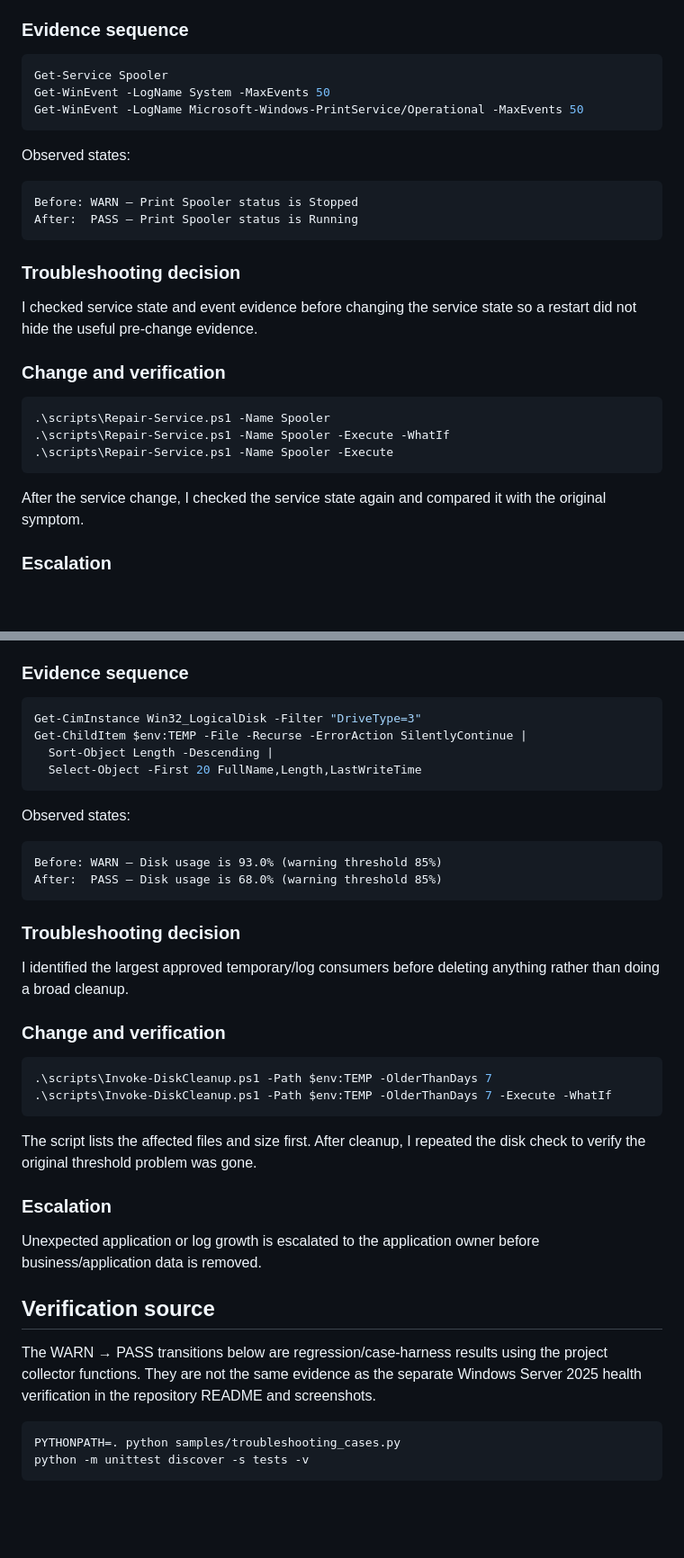
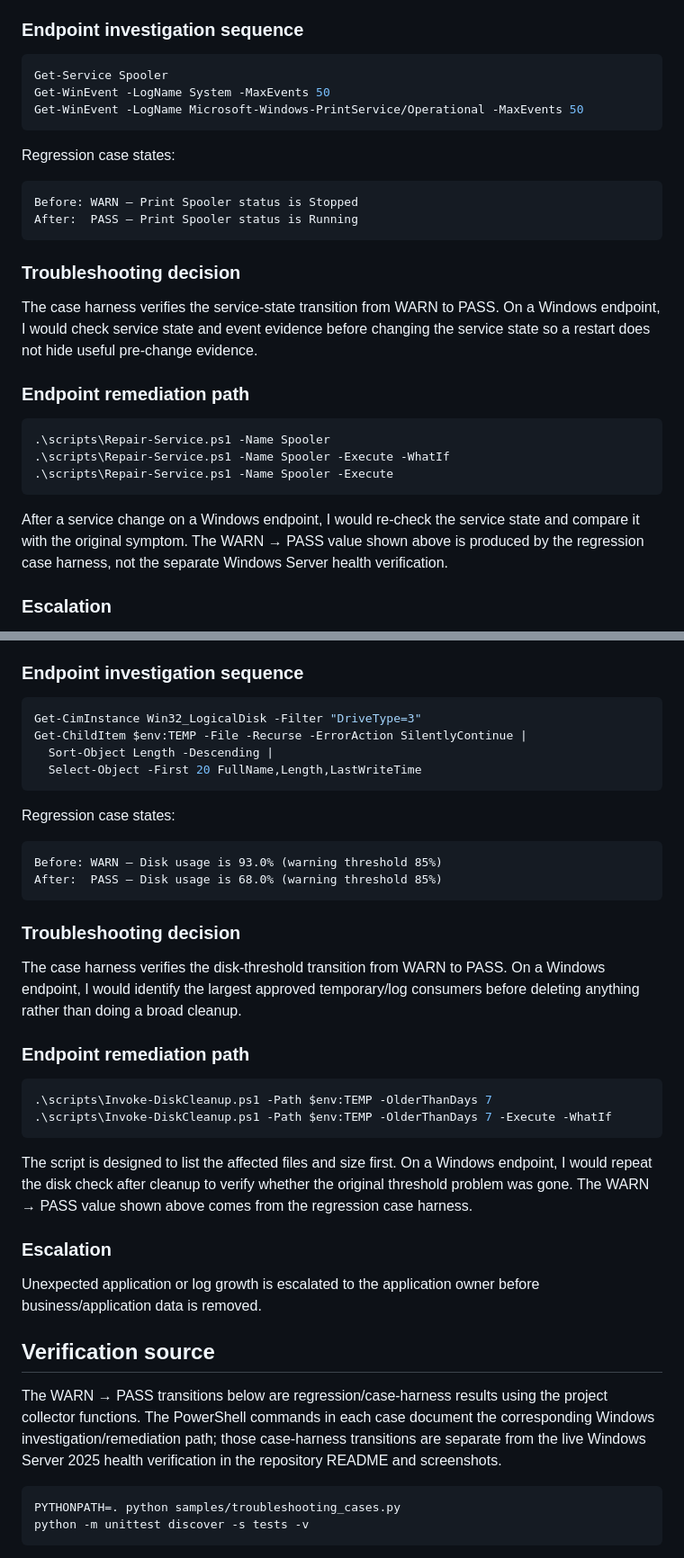
Before and after one commit to AC0731/enterprise-it-support-lab, a Markdown page: docs/incidents/INC-003-troubleshooting-cases.md, 2 parts joined by grey strips. Shown at 90% size. GitHub-like rendering; blank space fills up the shorter version.

Commit message:
docs: align troubleshooting actions with case-harness evidence (#4)

````diff
--- a/docs/incidents/INC-003-troubleshooting-cases.md
+++ b/docs/incidents/INC-003-troubleshooting-cases.md
@@ -67,7 +67,7 @@ Print jobs cannot be processed and the Print Spooler is stopped.
 - print-server/network issue
 - repeated spooler fault after a recent change
 
-### Evidence sequence
+### Endpoint investigation sequence
 
 ```powershell
 Get-Service Spooler
@@ -75,7 +75,7 @@ Get-WinEvent -LogName System -MaxEvents 50
 Get-WinEvent -LogName Microsoft-Windows-PrintService/Operational -MaxEvents 50
 ```
 
-Observed states:
+Regression case states:
 
 ```text
 Before: WARN — Print Spooler status is Stopped
@@ -84,9 +84,9 @@ After:  PASS — Print Spooler status is Running
 
 ### Troubleshooting decision
 
-I checked service state and event evidence before changing the service state so a restart did not hide the useful pre-change evidence.
+The case harness verifies the service-state transition from WARN to PASS. On a Windows endpoint, I would check service state and event evidence before changing the service state so a restart does not hide useful pre-change evidence.
 
-### Change and verification
+### Endpoint remediation path
 
 ```powershell
 .\scripts\Repair-Service.ps1 -Name Spooler
@@ -94,7 +94,7 @@ I checked service state and event evidence before changing the service state so
 .\scripts\Repair-Service.ps1 -Name Spooler -Execute
 ```
 
-After the service change, I checked the service state again and compared it with the original symptom.
+After a service change on a Windows endpoint, I would re-check the service state and compare it with the original symptom. The WARN → PASS value shown above is produced by the regression case harness, not the separate Windows Server health verification.
 
 ### Escalation
 
@@ -116,7 +116,7 @@ The system volume reaches 93% utilization against an 85% warning threshold.
 - update/cache growth
 - legitimate business data growth
 
-### Evidence sequence
+### Endpoint investigation sequence
 
 ```powershell
 Get-CimInstance Win32_LogicalDisk -Filter "DriveType=3"
@@ -125,7 +125,7 @@ Get-ChildItem $env:TEMP -File -Recurse -ErrorAction SilentlyContinue |
   Select-Object -First 20 FullName,Length,LastWriteTime
 ```
 
-Observed states:
+Regression case states:
 
 ```text
 Before: WARN — Disk usage is 93.0% (warning threshold 85%)
@@ -134,16 +134,16 @@ After:  PASS — Disk usage is 68.0% (warning threshold 85%)
 
 ### Troubleshooting decision
 
-I identified the largest approved temporary/log consumers before deleting anything rather than doing a broad cleanup.
+The case harness verifies the disk-threshold transition from WARN to PASS. On a Windows endpoint, I would identify the largest approved temporary/log consumers before deleting anything rather than doing a broad cleanup.
 
-### Change and verification
+### Endpoint remediation path
 
 ```powershell
 .\scripts\Invoke-DiskCleanup.ps1 -Path $env:TEMP -OlderThanDays 7
 .\scripts\Invoke-DiskCleanup.ps1 -Path $env:TEMP -OlderThanDays 7 -Execute -WhatIf
 ```
 
-The script lists the affected files and size first. After cleanup, I repeated the disk check to verify the original threshold problem was gone.
+The script is designed to list the affected files and size first. On a Windows endpoint, I would repeat the disk check after cleanup to verify whether the original threshold problem was gone. The WARN → PASS value shown above comes from the regression case harness.
 
 ### Escalation
 
@@ -151,7 +151,7 @@ Unexpected application or log growth is escalated to the application owner befor
 
 ## Verification source
 
-The WARN → PASS transitions below are regression/case-harness results using the project collector functions. They are not the same evidence as the separate Windows Server 2025 health verification in the repository README and screenshots.
+The WARN → PASS transitions below are regression/case-harness results using the project collector functions. The PowerShell commands in each case document the corresponding Windows investigation/remediation path; those case-harness transitions are separate from the live Windows Server 2025 health verification in the repository README and screenshots.
 
 ```bash
 PYTHONPATH=. python samples/troubleshooting_cases.py
````
Also changed, not shown: other parts of docs/incidents/INC-003-troubleshooting-cases.md (+4 -4 lines).
